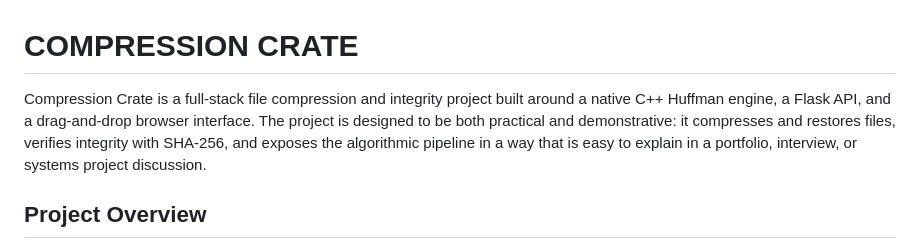
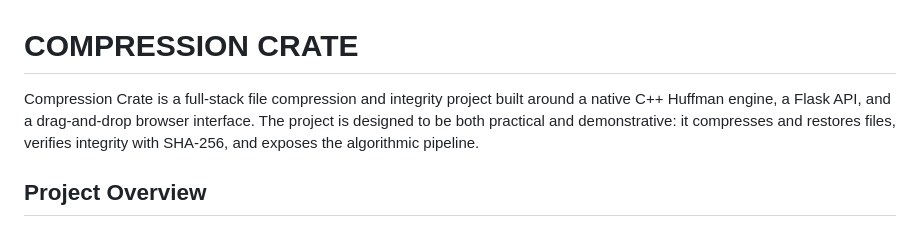
Before and after one commit to nabhanyujdev/compression-crate, a Markdown page: README.md, the part around the change. GitHub-like rendering.

Commit message:
MY README.md

```diff
--- a/README.md
+++ b/README.md
@@ -1,6 +1,6 @@
 # COMPRESSION CRATE
 
-Compression Crate is a full-stack file compression and integrity project built around a native C++ Huffman engine, a Flask API, and a drag-and-drop browser interface. The project is designed to be both practical and demonstrative: it compresses and restores files, verifies integrity with SHA-256, and exposes the algorithmic pipeline in a way that is easy to explain in a portfolio, interview, or systems project discussion.
+Compression Crate is a full-stack file compression and integrity project built around a native C++ Huffman engine, a Flask API, and a drag-and-drop browser interface. The project is designed to be both practical and demonstrative: it compresses and restores files, verifies integrity with SHA-256, and exposes the algorithmic pipeline.
 
 ## Project Overview
 
```
